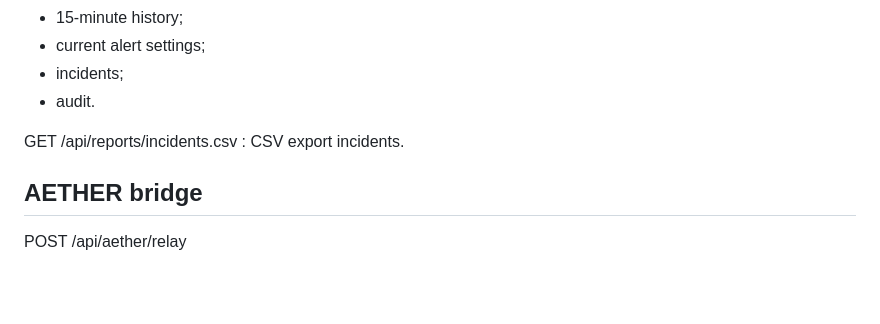
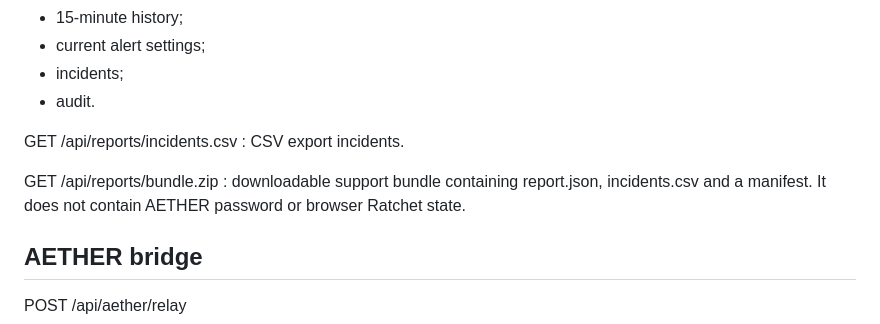
Before and after one commit to romantic52/testik, a Markdown page: docs/API.md, the part around the change. GitHub-like rendering; blank space fills up the shorter version.

Commit message:
docs: document support bundle endpoint

```diff
--- a/docs/API.md
+++ b/docs/API.md
@@ -147,6 +147,9 @@ GET /api/reports/current.json
 GET /api/reports/incidents.csv
 : CSV export incidents.
 
+GET /api/reports/bundle.zip
+: downloadable support bundle containing report.json, incidents.csv and a manifest. It does not contain AETHER password or browser Ratchet state.
+
 ## AETHER bridge
 
 POST /api/aether/relay
```
